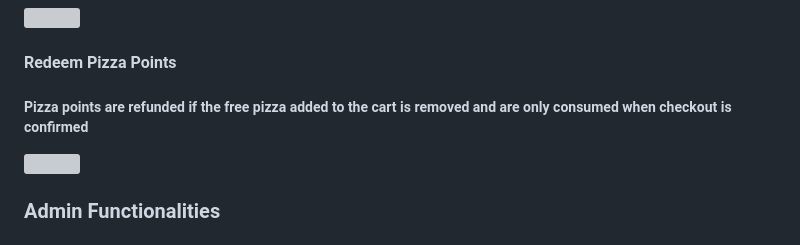
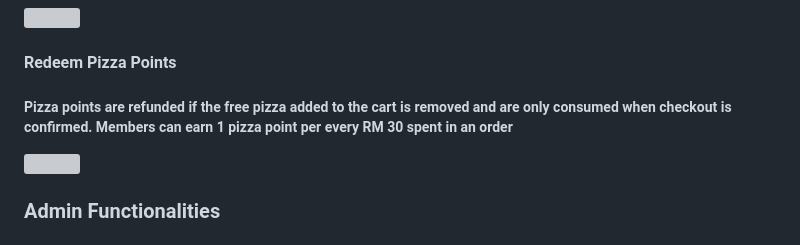
Before and after one commit to hungjsong/Pizza-Gang, a Markdown page: README.md, the part around the change. Drawn GitHub-style; grey boxes are pictures that could not be loaded.

Commit message:
Update README.md
Add extra description on how to earn pizza points.

```diff
--- a/README.md
+++ b/README.md
@@ -48,7 +48,7 @@ Pizza Gang is a website that allows users to order pizzas or other food items, t
 <img src="https://user-images.githubusercontent.com/75509901/213082223-aa24f23c-8260-4db6-956e-9153783c0c8a.gif" height="370">
 
 #### Redeem Pizza Points
-##### Pizza points are refunded if the free pizza added to the cart is removed and are only consumed when checkout is confirmed
+##### Pizza points are refunded if the free pizza added to the cart is removed and are only consumed when checkout is confirmed. Members can earn 1 pizza point per every RM 30 spent in an order
 <img src="https://user-images.githubusercontent.com/75509901/213082253-9ba9c8d0-d5a7-48fa-9fdf-0f99bfba7f2e.gif" height="370">
 
 ### Admin Functionalities
```
